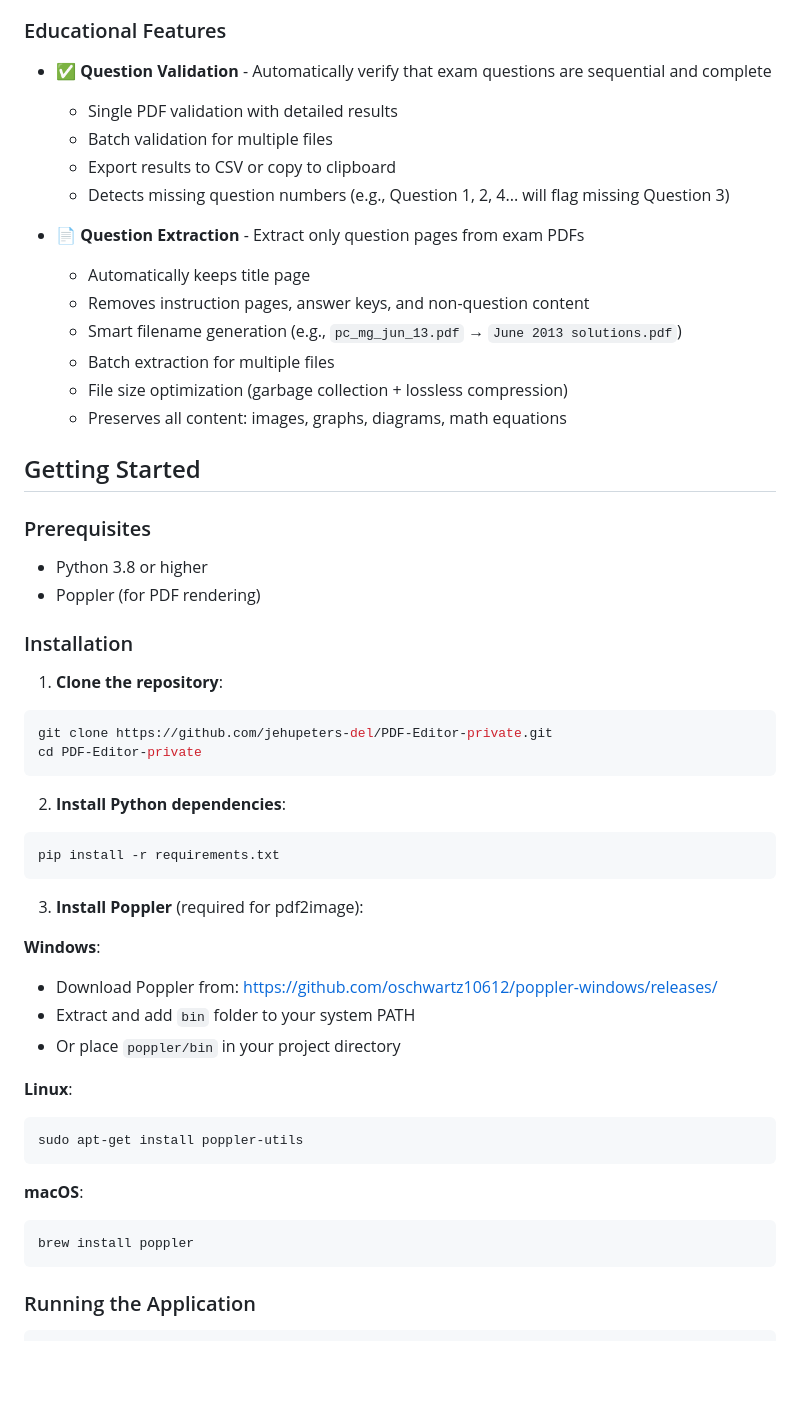
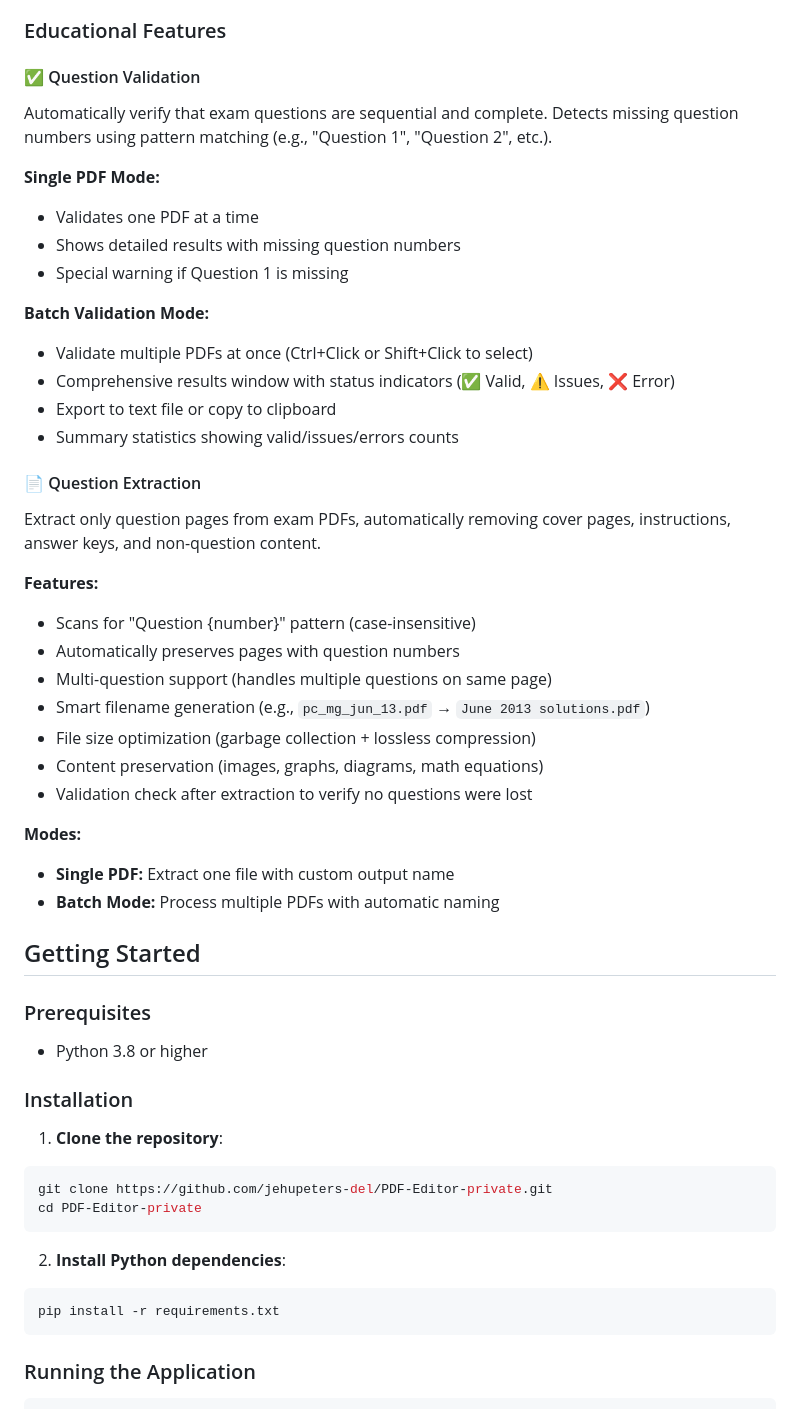
Before and after one commit to jehupeters-del/PDF-Editor-private, a Markdown page: README.md, the part around one of its changes. Rendered like a GitHub page; blank space fills up the shorter version.

````diff
--- a/README.md
+++ b/README.md
@@ -13,26 +13,42 @@ A comprehensive desktop PDF editor for educators and professionals. Load, view,
 - 💻 **Offline** - Runs completely offline with no network requirements
 
 ### Educational Features
-- ✅ **Question Validation** - Automatically verify that exam questions are sequential and complete
-  - Single PDF validation with detailed results
-  - Batch validation for multiple files
-  - Export results to CSV or copy to clipboard
-  - Detects missing question numbers (e.g., Question 1, 2, 4... will flag missing Question 3)
 
-- 📄 **Question Extraction** - Extract only question pages from exam PDFs
-  - Automatically keeps title page
-  - Removes instruction pages, answer keys, and non-question content
-  - Smart filename generation (e.g., `pc_mg_jun_13.pdf` → `June 2013 solutions.pdf`)
-  - Batch extraction for multiple files
-  - File size optimization (garbage collection + lossless compression)
-  - Preserves all content: images, graphs, diagrams, math equations
+#### ✅ Question Validation
+Automatically verify that exam questions are sequential and complete. Detects missing question numbers using pattern matching (e.g., "Question 1", "Question 2", etc.).
+
+**Single PDF Mode:**
+- Validates one PDF at a time
+- Shows detailed results with missing question numbers
+- Special warning if Question 1 is missing
+
+**Batch Validation Mode:**
+- Validate multiple PDFs at once (Ctrl+Click or Shift+Click to select)
+- Comprehensive results window with status indicators (✅ Valid, ⚠️ Issues, ❌ Error)
+- Export to text file or copy to clipboard
+- Summary statistics showing valid/issues/errors counts
+
+#### 📄 Question Extraction
+Extract only question pages from exam PDFs, automatically removing cover pages, instructions, answer keys, and non-question content.
+
+**Features:**
+- Scans for "Question {number}" pattern (case-insensitive)
+- Automatically preserves pages with question numbers
+- Multi-question support (handles multiple questions on same page)
+- Smart filename generation (e.g., `pc_mg_jun_13.pdf` → `June 2013 solutions.pdf`)
+- File size optimization (garbage collection + lossless compression)
+- Content preservation (images, graphs, diagrams, math equations)
+- Validation check after extraction to verify no questions were lost
+
+**Modes:**
+- **Single PDF:** Extract one file with custom output name
+- **Batch Mode:** Process multiple PDFs with automatic naming
 
 ## Getting Started
 
 ### Prerequisites
 
 - Python 3.8 or higher
-- Poppler (for PDF rendering)
 
 ### Installation
 
@@ -45,23 +61,6 @@ cd PDF-Editor-private
 2. **Install Python dependencies**:
 ```bash
 pip install -r requirements.txt
-```
-
-3. **Install Poppler** (required for pdf2image):
-
-**Windows**:
-- Download Poppler from: https://github.com/oschwartz10612/poppler-windows/releases/
-- Extract and add `bin` folder to your system PATH
-- Or place `poppler/bin` in your project directory
-
-**Linux**:
-```bash
-sudo apt-get install poppler-utils
-```
-
-**macOS**:
-```bash
-brew install poppler
 ```
 
 ### Running the Application
````
Also changed, not shown: other parts of README.md (+114 -32 lines).
